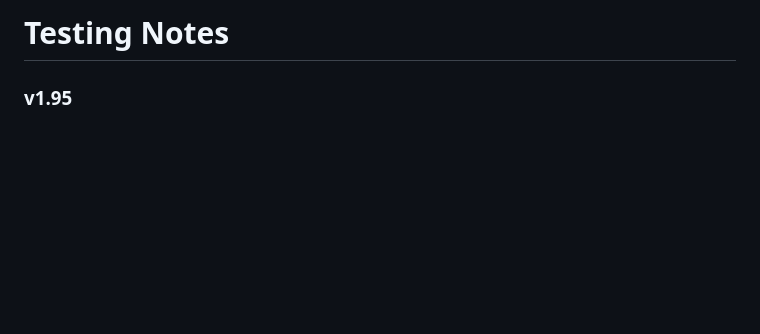
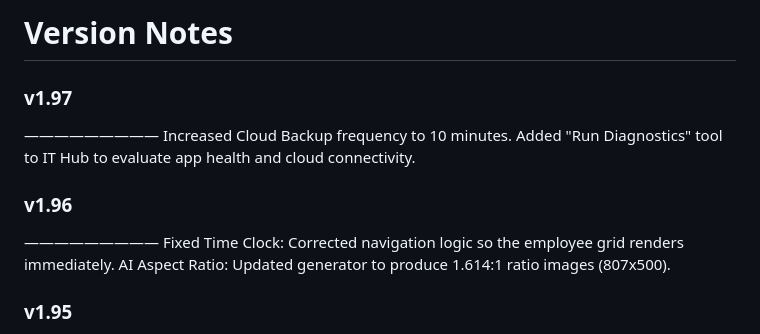
Before and after one commit to tatiang/StarAcademyPOS, a Markdown page: docs/TESTING_NOTES.md, the part around the change. Drawn GitHub-style; blank space fills up the shorter version.

Commit message:
Update TESTING_NOTES.md
v1.97

```diff
--- a/docs/TESTING_NOTES.md
+++ b/docs/TESTING_NOTES.md
@@ -1,4 +1,14 @@
-# Testing Notes
+# Version Notes
+
+### v1.97
+—————————
+Increased Cloud Backup frequency to 10 minutes.
+Added "Run Diagnostics" tool to IT Hub to evaluate app health and cloud connectivity.
+
+### v1.96
+—————————
+Fixed Time Clock: Corrected navigation logic so the employee grid renders immediately.
+AI Aspect Ratio: Updated generator to produce 1.614:1 ratio images (807x500).
 
 ### v1.95
 —————————
```
